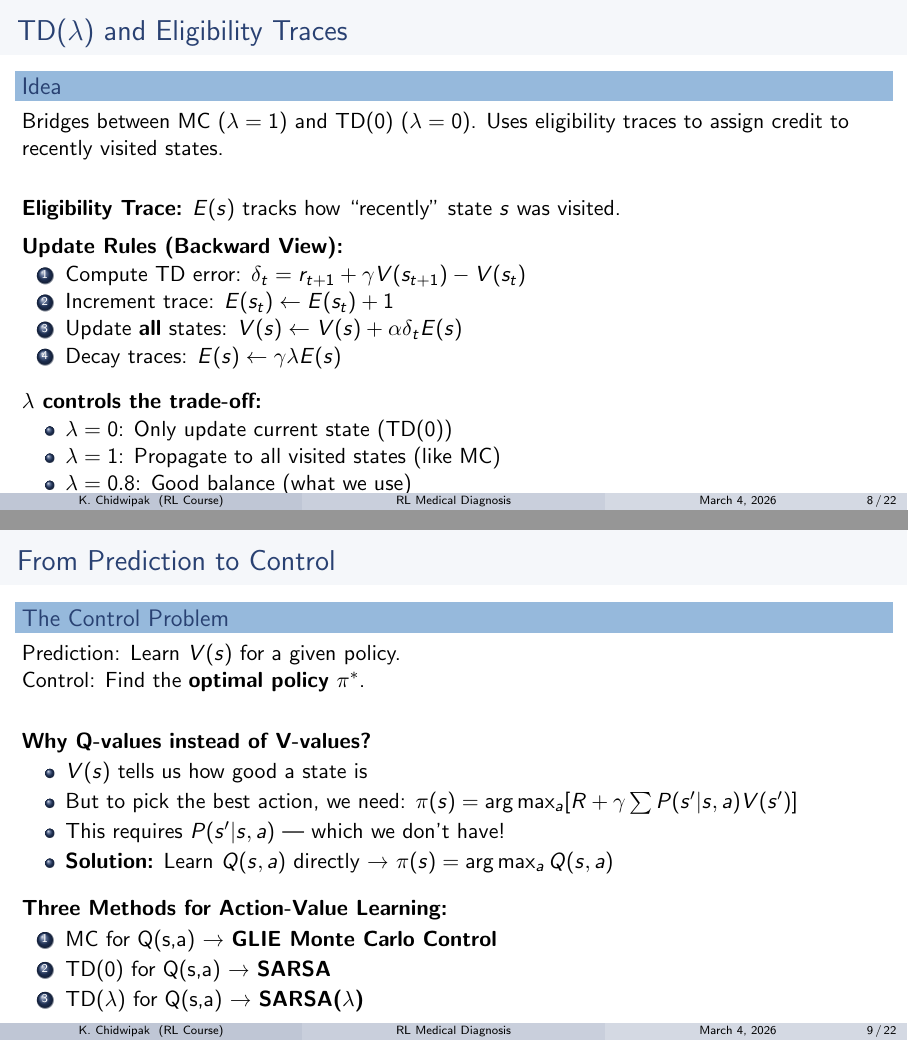
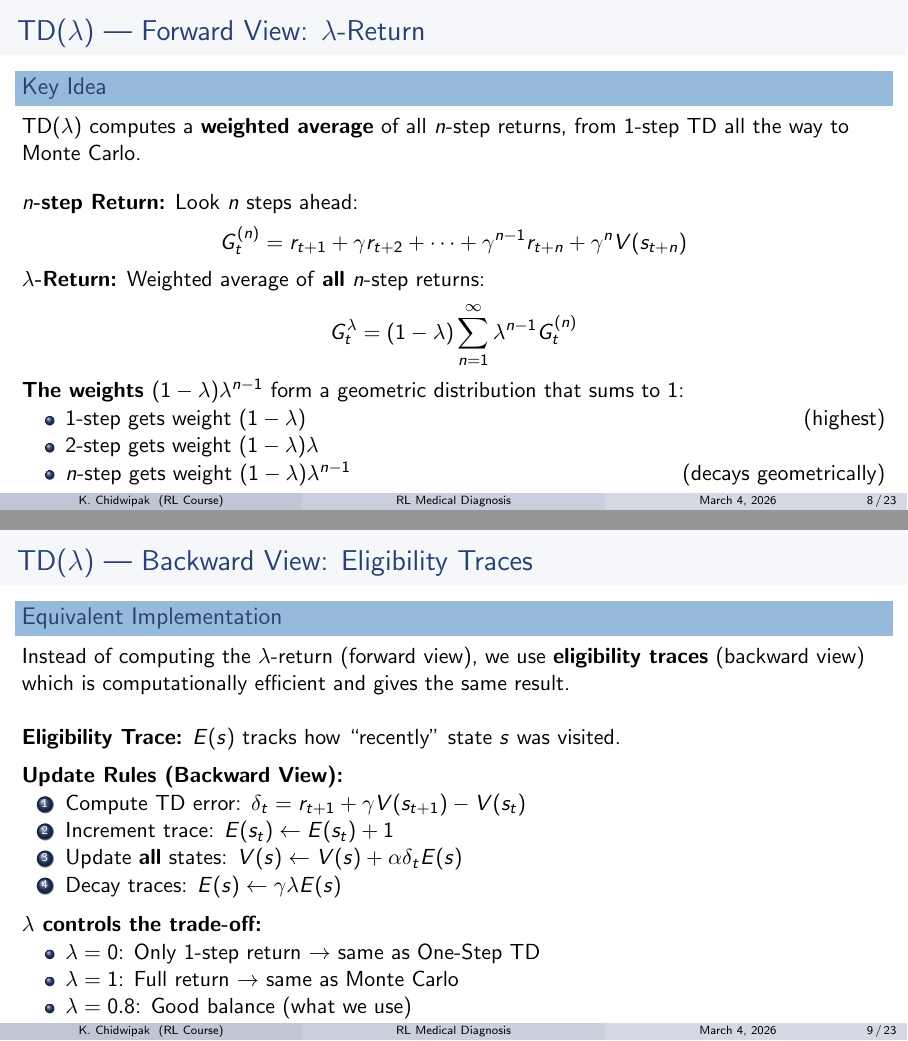
Before and after one commit to chidwipak/RL-Medical-Diagnosis, LaTeX slides (presentation_assignment2.tex): pages 8 and 9 of 22 before the commit and pages 8 and 9 of 23 after it, joined at a grey line. Compiled offline with pdfLaTeX.

Commit message:
Fix conceptual errors: epsilon-greedy, TD naming, TD(lambda) forward view
- Fixed epsilon-greedy: 1+epsilon → 1-epsilon (was only wrong in PPT, code was correct)
- Renamed TD(0) to 'One-Step TD' throughout for clarity
- Split TD(lambda) into Forward View (lambda-return weighted average formula) and Backward View (eligibility traces)
- Added n-step return G_t^(n) and lambda-return G_t^lambda = (1-lambda) * sum(lambda^(n-1) * G_t^(n)) formulas
- Updated app.py sidebar labels to match

```diff
--- a/presentation_assignment2.tex
+++ b/presentation_assignment2.tex
@@ -196,12 +196,33 @@
     \end{itemize}
 \end{frame}
 
-\begin{frame}{TD($\lambda$) and Eligibility Traces}
-    \begin{block}{Idea}
-        Bridges between MC ($\lambda=1$) and TD(0) ($\lambda=0$). Uses eligibility traces to assign credit to recently visited states.
+\begin{frame}{TD($\lambda$) --- Forward View: $\lambda$-Return}
+    \begin{block}{Key Idea}
+        TD($\lambda$) computes a \textbf{weighted average} of all $n$-step returns, from 1-step TD all the way to Monte Carlo.
     \end{block}
 
-    \vspace{0.3cm}
+    \vspace{0.2cm}
+
+    \textbf{$n$-step Return:} Look $n$ steps ahead:
+    \[G_t^{(n)} = r_{t+1} + \gamma r_{t+2} + \dots + \gamma^{n-1} r_{t+n} + \gamma^n V(s_{t+n})\]
+
+    \textbf{$\lambda$-Return:} Weighted average of \textbf{all} $n$-step returns:
+    \[G_t^\lambda = (1-\lambda) \sum_{n=1}^{\infty} \lambda^{n-1} G_t^{(n)}\]
+
+    \textbf{The weights $(1-\lambda)\lambda^{n-1}$} form a geometric distribution that sums to 1:
+    \begin{itemize}
+        \item 1-step gets weight $(1-\lambda)$ \hfill (highest)
+        \item 2-step gets weight $(1-\lambda)\lambda$
+        \item $n$-step gets weight $(1-\lambda)\lambda^{n-1}$ \hfill (decays geometrically)
+    \end{itemize}
+\end{frame}
+
+\begin{frame}{TD($\lambda$) --- Backward View: Eligibility Traces}
+    \begin{block}{Equivalent Implementation}
+        Instead of computing the $\lambda$-return (forward view), we use \textbf{eligibility traces} (backward view) which is computationally efficient and gives the same result.
+    \end{block}
+
+    \vspace{0.2cm}
 
     \textbf{Eligibility Trace:} $E(s)$ tracks how ``recently'' state $s$ was visited.
 
@@ -215,12 +236,12 @@
         \item Decay traces: $E(s) \leftarrow \gamma \lambda E(s)$
     \end{enumerate}
 
-    \vspace{0.3cm}
+    \vspace{0.2cm}
 
     \textbf{$\lambda$ controls the trade-off:}
     \begin{itemize}
-        \item $\lambda = 0$: Only update current state (TD(0))
-        \item $\lambda = 1$: Propagate to all visited states (like MC)
+        \item $\lambda = 0$: Only 1-step return $\rightarrow$ same as One-Step TD
+        \item $\lambda = 1$: Full return $\rightarrow$ same as Monte Carlo
         \item $\lambda = 0.8$: Good balance (what we use)
     \end{itemize}
 \end{frame}
@@ -251,7 +272,7 @@
     \textbf{Three Methods for Action-Value Learning:}
     \begin{enumerate}
         \item MC for Q(s,a) → \textbf{GLIE Monte Carlo Control}
-        \item TD(0) for Q(s,a) → \textbf{SARSA}
+        \item One-Step TD for Q(s,a) \textrightarrow\ \textbf{SARSA}
         \item TD($\lambda$) for Q(s,a) → \textbf{SARSA($\lambda$)}
     \end{enumerate}
 \end{frame}
```
Also changed, not shown: presentation_assignment2.tex (10 more changed lines), 1 other file.
